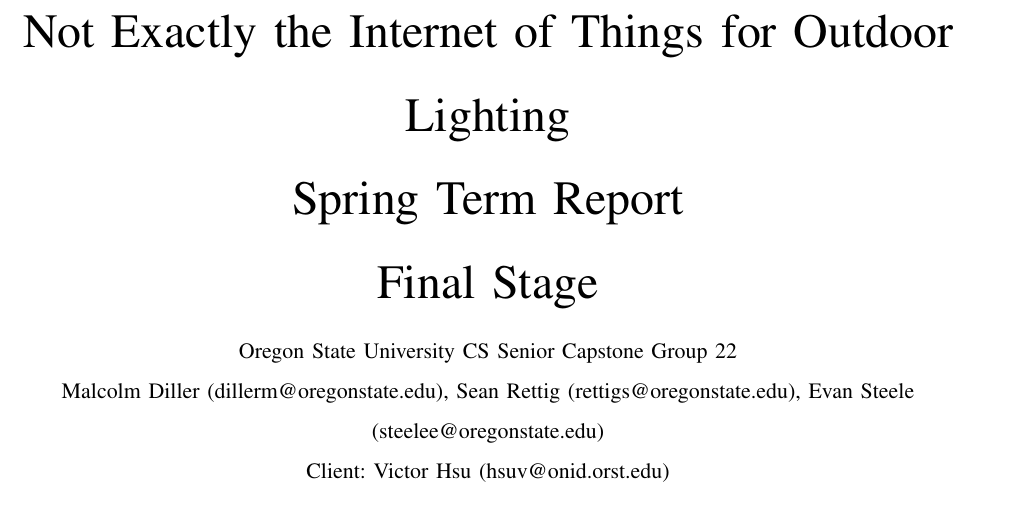
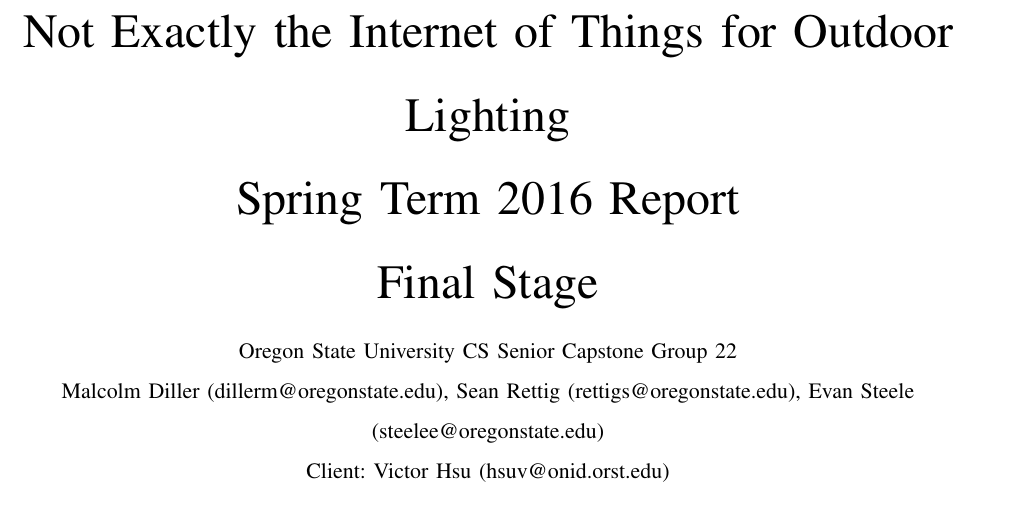
Before and after one commit to capstone22-Pilight/cs-senior-capstone, a LaTeX paper (docs/end_report/end_report.tex): part of page 1 of 31, cut so that both start at the same text. Compiled offline with pdfLaTeX; a missing font is replaced by an installed copy or a similar font; a LaTeX package or settings file that is missing is left out.

Commit message:
end_report: add year to term

```diff
--- a/docs/end_report/end_report.tex
+++ b/docs/end_report/end_report.tex
@@ -59,7 +59,7 @@
     urlcolor=blue, % color of external links
   %linktoc=page % only page is linked
 }
-\title{Not Exactly the Internet of Things for Outdoor Lighting\\ Spring Term Report\\ Final Stage}
+\title{Not Exactly the Internet of Things for Outdoor Lighting\\ Spring Term 2016 Report\\ Final Stage}
 \author{Oregon State University CS Senior Capstone Group 22\\Malcolm Diller (dillerm@oregonstate.edu), Sean Rettig (rettigs@oregonstate.edu), Evan Steele (steelee@oregonstate.edu)\\Client: Victor Hsu (hsuv@onid.orst.edu)}
 
 \begin{document}
```
